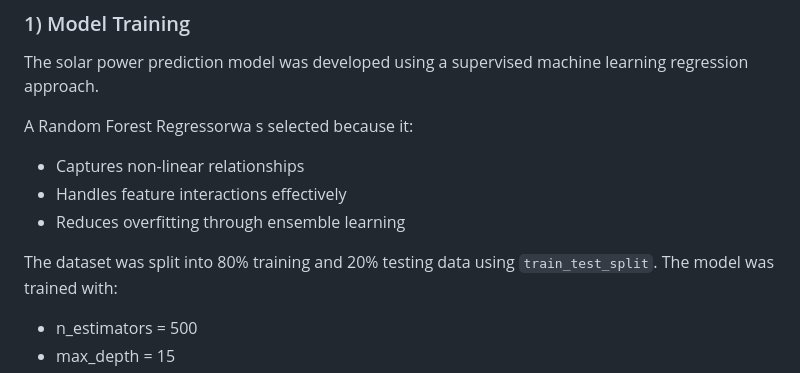
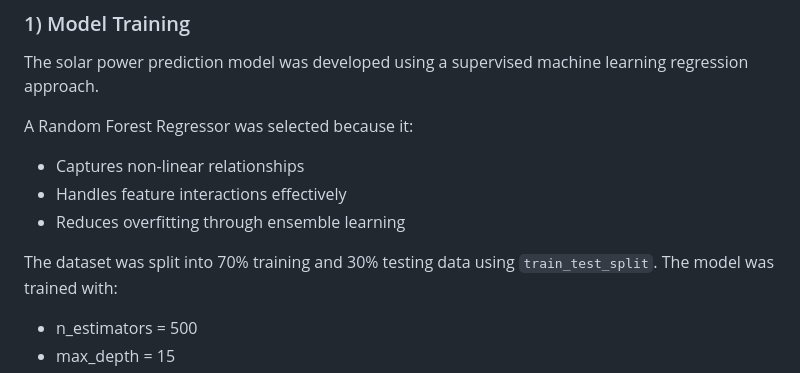
Before and after one commit to akankshajv/Solar-energy-output-calculator-, a Markdown page: README.md, the part around the change. Rendered like a GitHub page.

Commit message:
Update README.md
Signed-off-by: Ashish@27 <mallarashish2712@gmail.com>

```diff
--- a/README.md
+++ b/README.md
@@ -75,13 +75,13 @@ These files are saved inside the `preprocessing/` directory.
 
 The solar power prediction model was developed using a supervised machine learning regression approach.
 
-A Random Forest Regressorwa s selected because it:
+A Random Forest Regressor was selected because it:
 
 * Captures non-linear relationships
 * Handles feature interactions effectively
 * Reduces overfitting through ensemble learning
 
-The dataset was split into 80% training and 20% testing data using `train_test_split`.
+The dataset was split into 70% training and 30% testing data using `train_test_split`.
 The model was trained with:
 
 * n_estimators = 500
```
